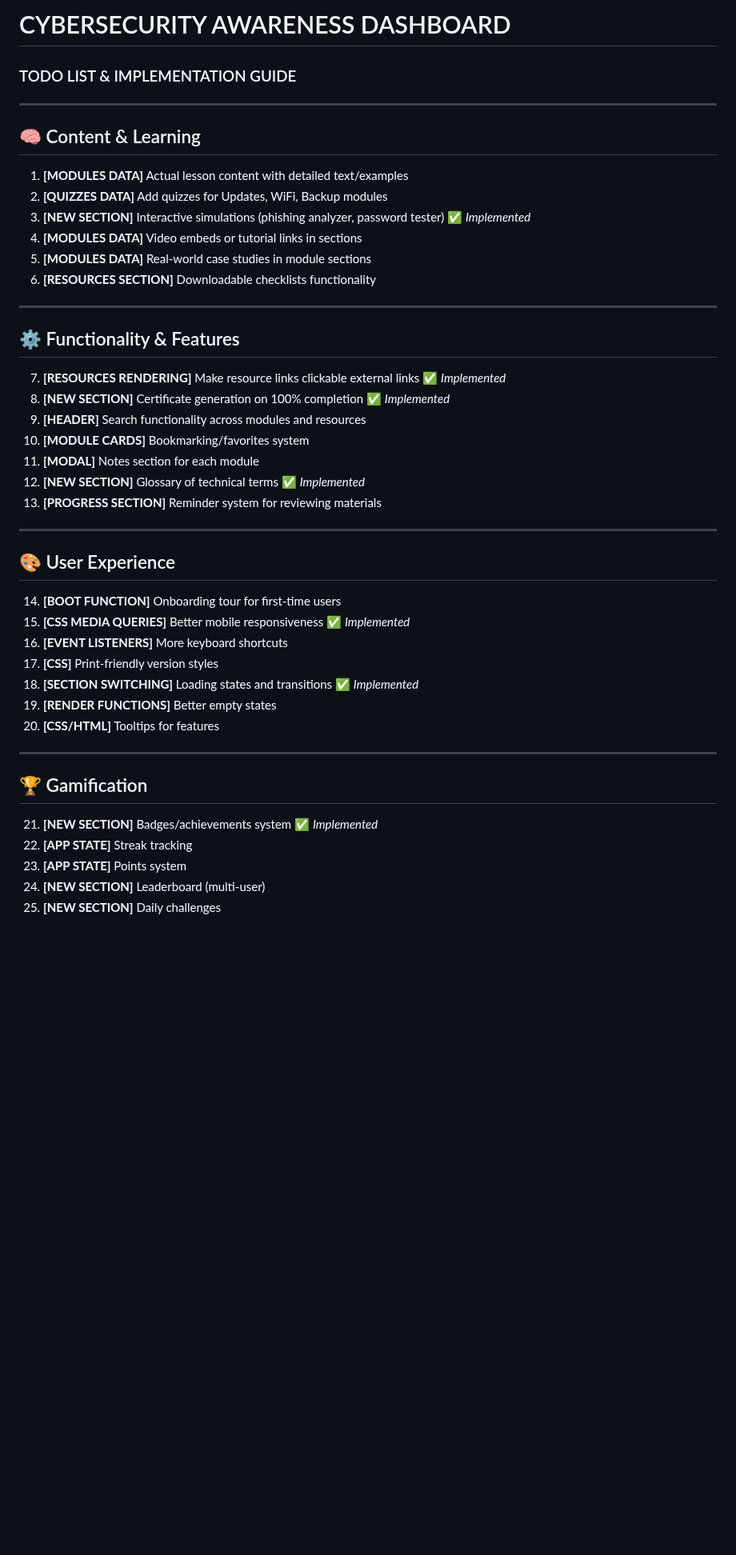
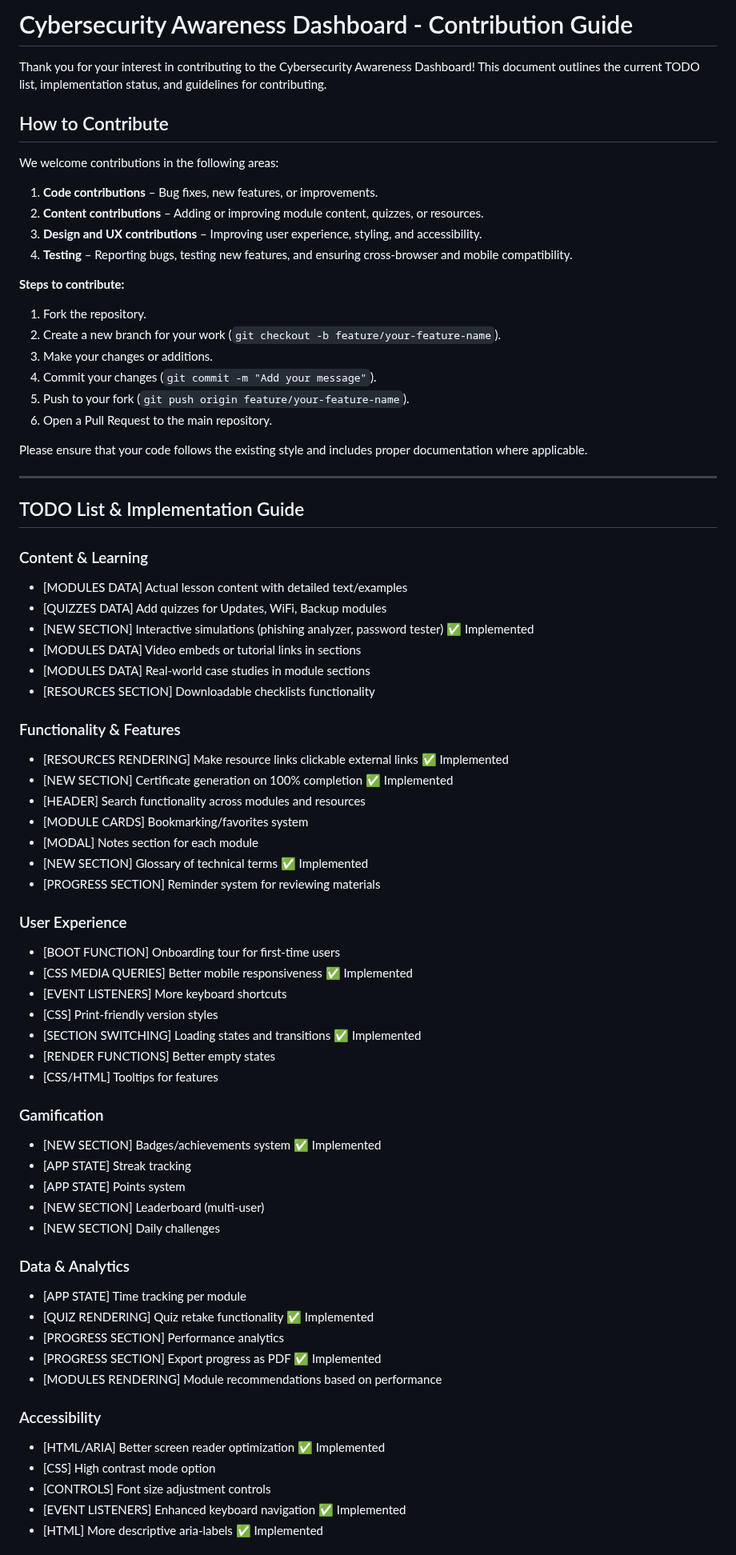
Before and after one commit to Andrew-most-likely/Cybersecurity-Awareness, a Markdown page: CONTRIBUTING.md, the part around one of its changes. Shown at 80% size. Rendered like a GitHub page; blank space fills up the shorter version.

```diff
--- a/CONTRIBUTING.md
+++ b/CONTRIBUTING.md
@@ -1,44 +1,75 @@
-# CYBERSECURITY AWARENESS DASHBOARD
-### TODO LIST & IMPLEMENTATION GUIDE
+# Cybersecurity Awareness Dashboard - Contribution Guide
+
+Thank you for your interest in contributing to the Cybersecurity Awareness Dashboard! This document outlines the current TODO list, implementation status, and guidelines for contributing.
+
+## How to Contribute
+
+We welcome contributions in the following areas:
+
+1. **Code contributions** – Bug fixes, new features, or improvements.
+2. **Content contributions** – Adding or improving module content, quizzes, or resources.
+3. **Design and UX contributions** – Improving user experience, styling, and accessibility.
+4. **Testing** – Reporting bugs, testing new features, and ensuring cross-browser and mobile compatibility.
+
+**Steps to contribute:**
+
+1. Fork the repository.
+2. Create a new branch for your work (`git checkout -b feature/your-feature-name`).
+3. Make your changes or additions.
+4. Commit your changes (`git commit -m "Add your message"`).
+5. Push to your fork (`git push origin feature/your-feature-name`).
+6. Open a Pull Request to the main repository.
+
+Please ensure that your code follows the existing style and includes proper documentation where applicable.
 
 ---
 
-## 🧠 Content & Learning
-1. **[MODULES DATA]** Actual lesson content with detailed text/examples
-2. **[QUIZZES DATA]** Add quizzes for Updates, WiFi, Backup modules
-3. **[NEW SECTION]** Interactive simulations (phishing analyzer, password tester) ✅ *Implemented*
-4. **[MODULES DATA]** Video embeds or tutorial links in sections
-5. **[MODULES DATA]** Real-world case studies in module sections
-6. **[RESOURCES SECTION]** Downloadable checklists functionality
+## TODO List & Implementation Guide
 
----
+### Content & Learning
+- [MODULES DATA] Actual lesson content with detailed text/examples
+- [QUIZZES DATA] Add quizzes for Updates, WiFi, Backup modules
+- [NEW SECTION] Interactive simulations (phishing analyzer, password tester) ✅ Implemented
+- [MODULES DATA] Video embeds or tutorial links in sections
+- [MODULES DATA] Real-world case studies in module sections
+- [RESOURCES SECTION] Downloadable checklists functionality
 
-## ⚙️ Functionality & Features
-7. **[RESOURCES RENDERING]** Make resource links clickable external links ✅ *Implemented*
-8. **[NEW SECTION]** Certificate generation on 100% completion ✅ *Implemented*
-9. **[HEADER]** Search functionality across modules and resources
-10. **[MODULE CARDS]** Bookmarking/favorites system
-11. **[MODAL]** Notes section for each module
-12. **[NEW SECTION]** Glossary of technical terms ✅ *Implemented*
-13. **[PROGRESS SECTION]** Reminder system for reviewing materials
+### Functionality & Features
+- [RESOURCES RENDERING] Make resource links clickable external links ✅ Implemented
+- [NEW SECTION] Certificate generation on 100% completion ✅ Implemented
+- [HEADER] Search functionality across modules and resources
+- [MODULE CARDS] Bookmarking/favorites system
+- [MODAL] Notes section for each module
+- [NEW SECTION] Glossary of technical terms ✅ Implemented
+- [PROGRESS SECTION] Reminder system for reviewing materials
 
----
+### User Experience
+- [BOOT FUNCTION] Onboarding tour for first-time users
+- [CSS MEDIA QUERIES] Better mobile responsiveness ✅ Implemented
+- [EVENT LISTENERS] More keyboard shortcuts
+- [CSS] Print-friendly version styles
+- [SECTION SWITCHING] Loading states and transitions ✅ Implemented
+- [RENDER FUNCTIONS] Better empty states
+- [CSS/HTML] Tooltips for features
 
-## 🎨 User Experience
-14. **[BOOT FUNCTION]** Onboarding tour for first-time users
-15. **[CSS MEDIA QUERIES]** Better mobile responsiveness ✅ *Implemented*
-16. **[EVENT LISTENERS]** More keyboard shortcuts
-17. **[CSS]** Print-friendly version styles
-18. **[SECTION SWITCHING]** Loading states and transitions ✅ *Implemented*
-19. **[RENDER FUNCTIONS]** Better empty states
-20. **[CSS/HTML]** Tooltips for features
+### Gamification
+- [NEW SECTION] Badges/achievements system ✅ Implemented
+- [APP STATE] Streak tracking
+- [APP STATE] Points system
+- [NEW SECTION] Leaderboard (multi-user)
+- [NEW SECTION] Daily challenges
 
----
+### Data & Analytics
+- [APP STATE] Time tracking per module
+- [QUIZ RENDERING] Quiz retake functionality ✅ Implemented
+- [PROGRESS SECTION] Performance analytics
+- [PROGRESS SECTION] Export progress as PDF ✅ Implemented
+- [MODULES RENDERING] Module recommendations based on performance
 
-## 🏆 Gamification
-21. **[NEW SECTION]** Badges/achievements system ✅ *Implemented*
-22. **[APP STATE]** Streak tracking
-23. **[APP STATE]** Points system
-24. **[NEW SECTION]** Leaderboard (multi-user)
-25. **[NEW SECTION]** Daily challenges
+### Accessibility
+- [HTML/ARIA] Better screen reader optimization ✅ Implemented
+- [CSS] High contrast mode option
+- [CONTROLS] Font size adjustment controls
+- [EVENT LISTENERS] Enhanced keyboard navigation ✅ Implemented
+- [HTML] More descriptive aria-labels ✅ Implemented
 
```
Also changed, not shown: other parts of CONTRIBUTING.md (+28 -52 lines).
